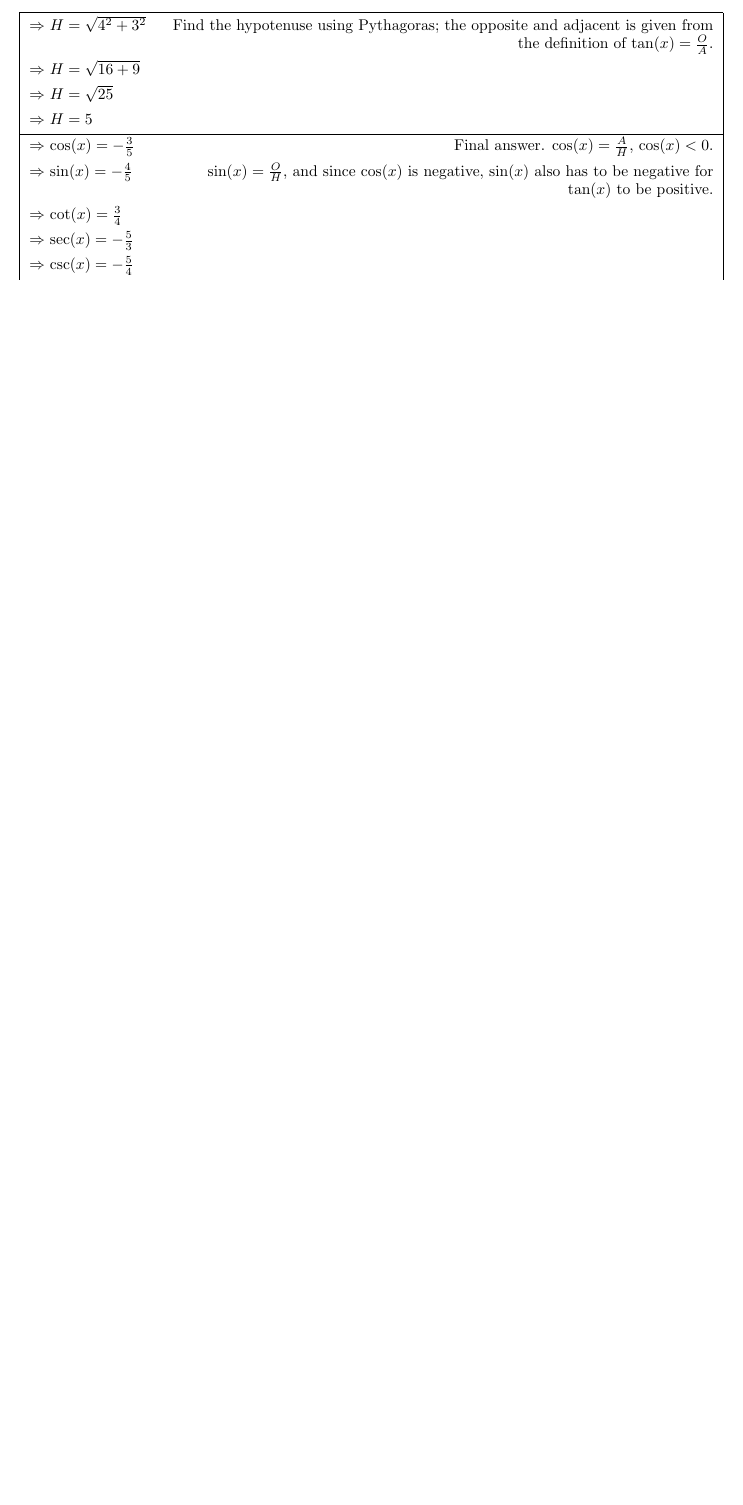
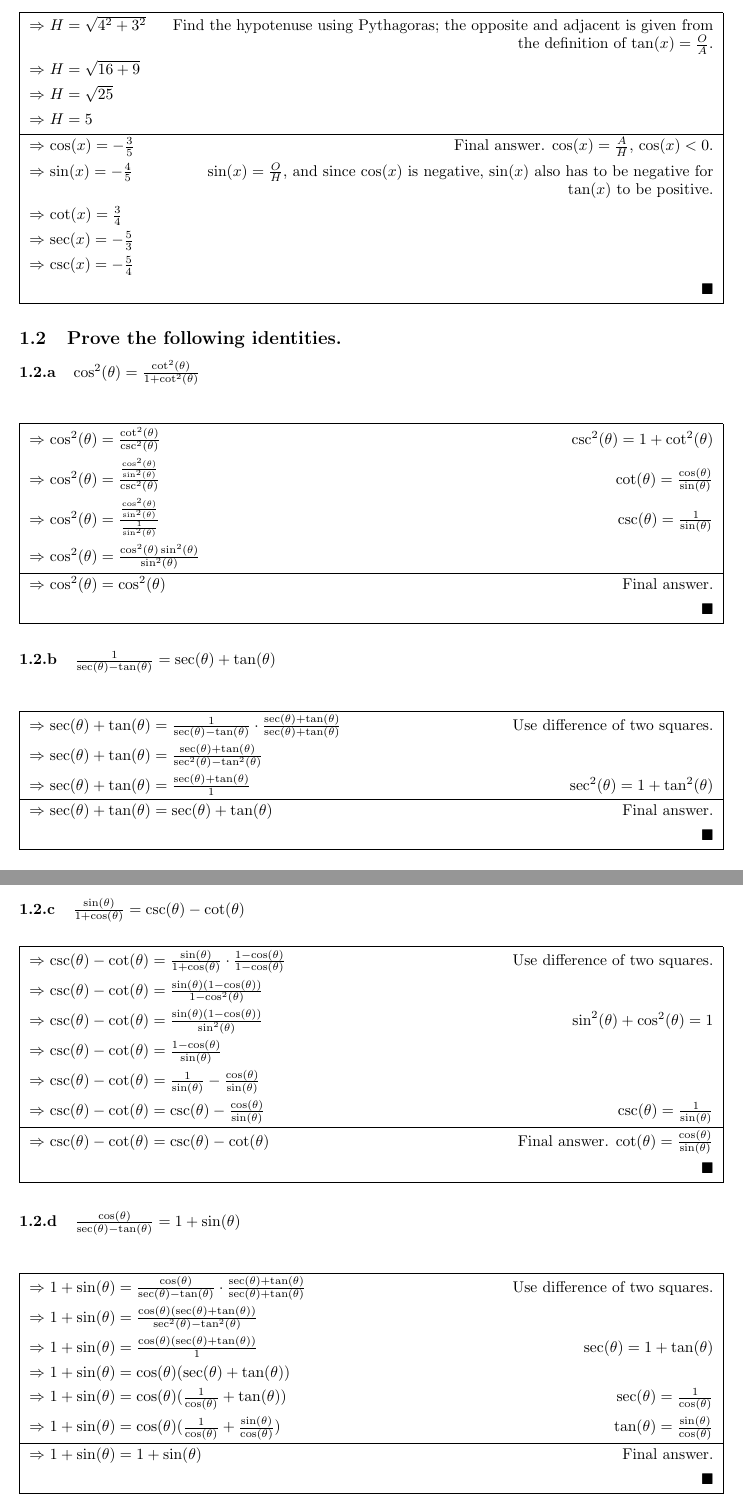
Before and after one commit to coe-journal/math-20, a LaTeX document (3/4/solution.tex): part of page 2 of 2 before the commit and two parts of pages 2 and 3 of 4 after it, the two joined at a grey line, cut so that both start at the same text, the shorter picture padded with empty space. The pictures show the PDF file 3/4/solution.pdf that the author committed with the source.

Commit message:
Add 3.4.1.2

```diff
--- a/3/4/solution.tex
+++ b/3/4/solution.tex
@@ -24,3 +24,9 @@
 				\cjcontinue{\(\text{sec}(x) = -\frac{5}{3}\)}
 				\cjcontinue{\(\text{csc}(x) = -\frac{5}{4}\)}
 			\end{cjsolution}
+
+		\cjitem{Prove the following identities.}
+			\cjsubitem{\(\cos^2(\theta) = \frac{\cot^2(\theta)}{1 + \cot^2(\theta)}\)}
+				\begin{cjsolution}
+					\cjwhy{\(\cos^2(\theta) = \frac{\cot^2(\theta)}{\csc^2(\theta)}\)}{\(\csc^2(\theta) = 1 + \cot^2(\theta)\)}
+					\cjsubwhy{\(\cos^2(\theta) = \frac{\frac{\cos^2(\theta)}{\sin^2(\theta)}}{\csc^2(\theta)}\)}{\(\cot(\theta) = \frac{\cos(\theta)}{\sin(\theta)}\)}
@@ -26,0 +36,28 @@
+				\end{cjsolution}
+
+			\cjsubitem{\(\frac{1}{\sec(\theta) - \tan(\theta)} = \sec(\theta) + \tan(\theta)\)}
+				\begin{cjsolution}
+					\cjwhy{\(\sec(\theta) + \tan(\theta) = \frac{1}{\sec(\theta) - \tan(\theta)} \cdot \frac{\sec(\theta) + \tan(\theta)}{\sec(\theta) + \tan(\theta)}\)}{Use difference of two squares.}
+					\cjcontinue{\(\sec(\theta) + \tan(\theta) = \frac{\sec(\theta) + \tan(\theta)}{\sec^2(\theta) - \tan^2(\theta)}\)}
+					\cjsubwhy{\(\sec(\theta) + \tan(\theta) = \frac{\sec(\theta) + \tan(\theta)}{1}\)}{\(\sec^2(\theta) = 1 + \tan^2(\theta)\)}
+					\cjfa{\(\sec(\theta) + \tan(\theta) = \sec(\theta) + \tan(\theta)\)}
+				\end{cjsolution}
+
+			\cjsubitem{\(\frac{\sin(\theta)}{1 + \cos(\theta)} = \csc(\theta) - \cot(\theta)\)}
+				\begin{cjsolution}
+					\cjwhy{\(\csc(\theta) - \cot(\theta) = \frac{\sin(\theta)}{1 + \cos(\theta)} \cdot \frac{1 - \cos(\theta)}{1 - \cos(\theta)}\)}{Use difference of two squares.}
+					\cjcontinue{\(\csc(\theta) - \cot(\theta) = \frac{\sin(\theta)(1 - \cos(\theta))}{1 - \cos^2(\theta)}\)}
+					\cjsubwhy{\(\csc(\theta) - \cot(\theta) = \frac{\sin(\theta)(1 - \cos(\theta))}{\sin^2(\theta)}\)}{\(\sin^2(\theta) + \cos^2(\theta) = 1\)}
+					\cjcontinue{\(\csc(\theta) - \cot(\theta) = \frac{1 - \cos(\theta)}{\sin(\theta)}\)}
+					\cjcontinue{\(\csc(\theta) - \cot(\theta) = \frac{1}{\sin(\theta)} - \frac{\cos(\theta)}{\sin(\theta)}\)}
+					\cjsubwhy{\(\csc(\theta) - \cot(\theta) = \csc(\theta) - \frac{\cos(\theta)}{\sin(\theta)}\)}{\(\csc(\theta) = \frac{1}{\sin(\theta)}\)}
+					\cjfastep{\(\csc(\theta) - \cot(\theta) = \csc(\theta) - \cot(\theta)\)}{\(\cot(\theta) = \frac{\cos(\theta)}{\sin(\theta)}\)}
+				\end{cjsolution}
+
+			\cjsubitem{\(\frac{\cos(\theta)}{\sec(\theta) - \tan(\theta)} = 1 + \sin(\theta)\)}
+				\begin{cjsolution}
+					\cjwhy{\(1 + \sin(\theta) = \frac{\cos(\theta)}{\sec(\theta) - \tan(\theta)} \cdot \frac{\sec(\theta) + \tan(\theta)}{\sec(\theta) + \tan(\theta)}\)}{Use difference of two squares.}
+					\cjcontinue{\(1 + \sin(\theta) = \frac{\cos(\theta)(\sec(\theta) + \tan(\theta))}{\sec^2(\theta) - \tan^2(\theta)}\)}
+					\cjsubwhy{\(1 + \sin(\theta) = \frac{\cos(\theta)(\sec(\theta) + \tan(\theta))}{1}\)}{\(\sec(\theta) = 1 + \tan(\theta)\)}
+					\cjcontinue{\(1 + \sin(\theta) = \cos(\theta)(\sec(\theta) + \tan(\theta))\)}
+					\cjsubwhy{\(1 + \sin(\theta) = \cos(\theta)(\frac{1}{\cos(\theta)} + \tan(\theta))\)}{\(\sec(\theta) = \frac{1}{\cos(\theta)}\)}
@@ -27,2 +78,11 @@
+				\end{cjsolution}
+
+			\cjsubitem{\(\cos^4(\theta) - \sin^4(\theta) = 2\cos^2(\theta) - 1\)}
+				\begin{cjsolution}
+					\cjwhy{\(2\cos^2(\theta) - 1 = (\cos^2(\theta) - \sin^2(\theta))(\cos^2(\theta) + \sin^2(\theta))\)}{Factor using difference of two squares.}
+					\cjsubwhy{\(2\cos^2(\theta) - 1 = (\cos^2(\theta) - \sin^2(\theta))(1)\)}{\(\sin^2(\theta) + \cos^2(\theta) = 1\)}
+					\cjcontinue{\(2\cos^2(\theta) - 1 = \cos^2(\theta) - \sin^2(\theta)\)}
+					\cjfastep{\(2\cos^2(\theta) - 1 = 2\cos^2(\theta) - 1\)}{\(\cos^2(\theta) - \sin^2(\theta) = 2\cos^2(\theta) - 1\)}
+				\end{cjsolution}
 	\end{cjsection}
 \end{document}
```
Also changed, not shown: 3/4/solution.pdf, 3/4/solution.tex (17 more changed lines).
